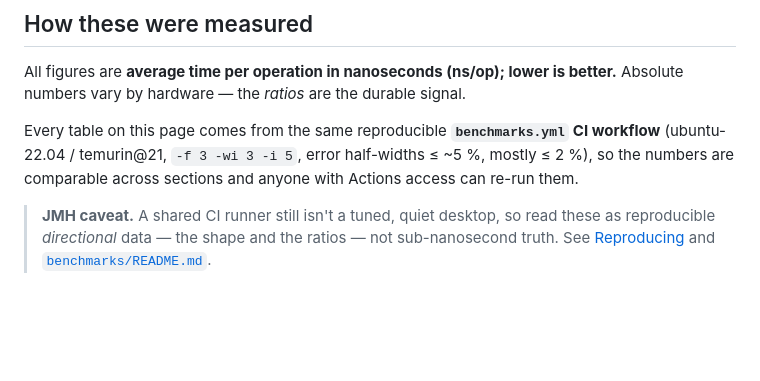
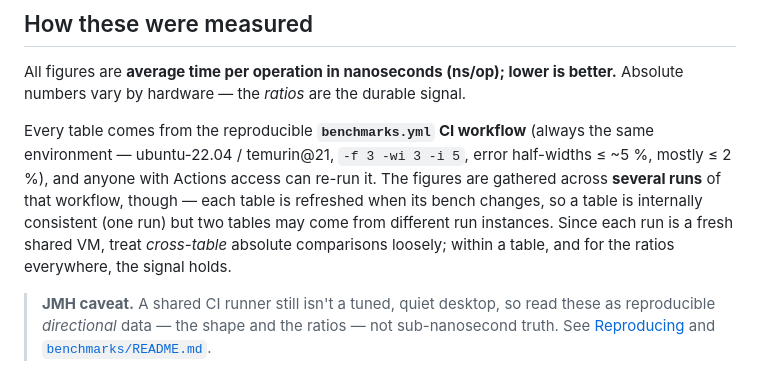
Before and after one commit to Constructive-Programming/eo, a Markdown page: site/docs/benchmarks.md, the part around the change. Rendered like a GitHub page; blank space fills up the shorter version.

Commit message:
docs(benchmarks): correct top matter — figures span several CI runs
The page no longer claims every table comes from one run. Tables are refreshed
per-bench, so each is internally consistent (one run) but different tables may
come from different run instances of the same benchmarks.yml workflow. Cross-table
absolute comparisons should be treated loosely; ratios and within-table numbers hold.

Co-Authored-By: Claude Opus 4.8 (1M context) <noreply@anthropic.com>

```diff
--- a/site/docs/benchmarks.md
+++ b/site/docs/benchmarks.md
@@ -18,10 +18,14 @@ All figures are **average time per operation in nanoseconds (ns/op); lower is
 better.** Absolute numbers vary by hardware — the *ratios* are the durable
 signal.
 
-Every table on this page comes from the same reproducible **`benchmarks.yml` CI
-workflow** (ubuntu-22.04 / temurin@21, `-f 3 -wi 3 -i 5`, error half-widths
-≤ ~5 %, mostly ≤ 2 %), so the numbers are comparable across sections and anyone
-with Actions access can re-run them.
+Every table comes from the reproducible **`benchmarks.yml` CI workflow** (always
+the same environment — ubuntu-22.04 / temurin@21, `-f 3 -wi 3 -i 5`, error
+half-widths ≤ ~5 %, mostly ≤ 2 %), and anyone with Actions access can re-run it.
+The figures are gathered across **several runs** of that workflow, though — each
+table is refreshed when its bench changes, so a table is internally consistent
+(one run) but two tables may come from different run instances. Since each run is
+a fresh shared VM, treat *cross-table* absolute comparisons loosely; within a
+table, and for the ratios everywhere, the signal holds.
 
 > **JMH caveat.** A shared CI runner still isn't a tuned, quiet desktop, so read
 > these as reproducible *directional* data — the shape and the ratios — not
```
